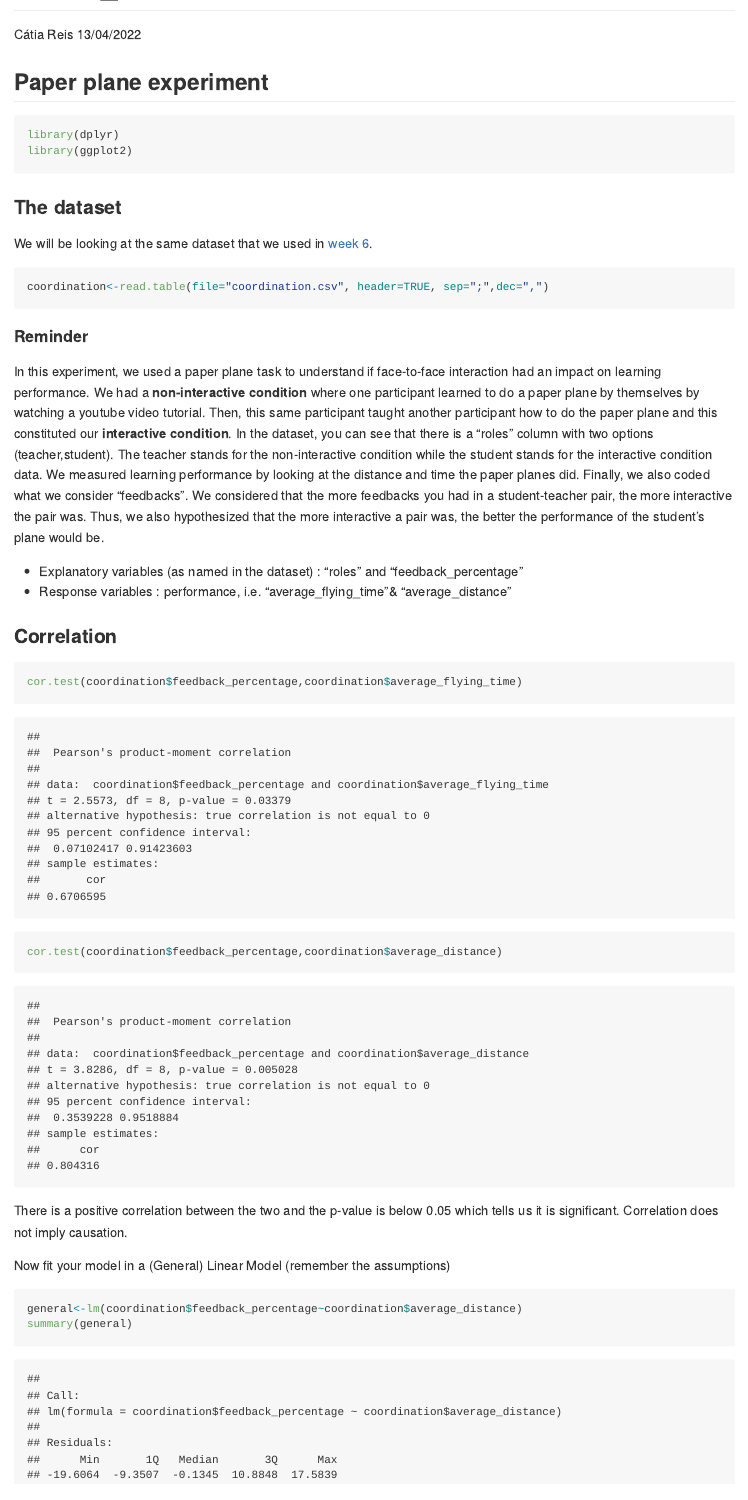
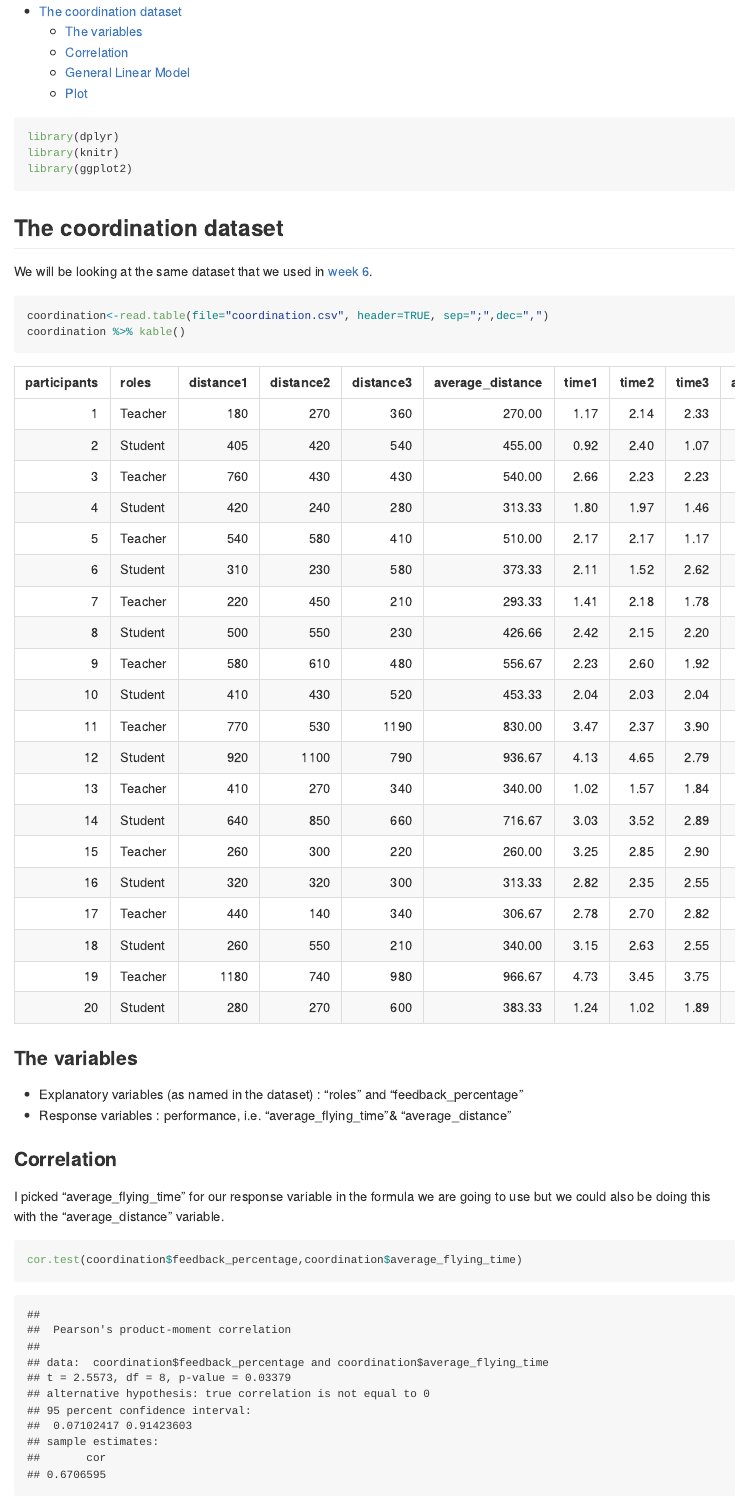
Before and after one commit to kaktos2/Practicals, an R Markdown document (DP_week8/DP_week8.Rmd): the page in a window 1100 px wide, from 80 px down before the commit and from 150 px down after it. Rendered offline with R 4.5, knitr and Pandoc, with nearby package versions; long lines of code are wrapped.

Commit message:
Practical 7 - Final

````diff
--- a/DP_week8/DP_week8.Rmd
+++ b/DP_week8/DP_week8.Rmd
@@ -1,10 +1,10 @@
 ---
 title: "week8_DP"
 author: "Cátia Reis"
-date: "13/04/2022"
+date: "`r Sys.Date()`"
 output:
   github_document:
-  toc: true
+   toc: true
 ---
 
 
@@ -12,36 +12,32 @@
 knitr::opts_chunk$set(echo = TRUE)
 ```
 
-## Paper plane experiment
 ```{r message=F, warning=F}
 library(dplyr)
+library(knitr)
 library(ggplot2)
 ```
-### The dataset
+## The coordination dataset
 
-We will be looking at the same dataset that we used in [week 6](DP_week6/DP_week6.md).
+We will be looking at the same dataset that we used in [week 6](https://github.com/kaktos2/Practicals/blob/b0359cddcbe321f9a0707f52a1e50e1533a206e6/DP_week6/DP_week6.md).
 
 ```{r}
 coordination<-read.table(file="coordination.csv", header=TRUE, sep=";",dec=",")
+coordination %>% kable()
 ```
 
-#### Reminder
-
-In this experiment, we used a paper plane task to understand if face-to-face interaction had an impact on learning performance. We had a **non-interactive condition** where one participant learned to do a paper plane by themselves by watching a youtube video tutorial. Then, this same participant taught another participant how to do the paper plane and this constituted our **interactive condition**. In the dataset, you can see that there is a "roles" column with two options (teacher,student). The teacher stands for the non-interactive condition while the student stands for the interactive condition data. We measured learning performance by looking at the distance and time the paper planes did. Finally, we also coded what we consider "feedbacks". We considered that the more feedbacks you had in a student-teacher pair, the more interactive the pair was. Thus, we also hypothesized that the more interactive a pair was, the better the performance of the student's plane would be.
+### The variables
 
 - Explanatory variables (as named in the dataset) : "roles" and "feedback_percentage"
 - Response variables : performance, i.e. "average_flying_time"& "average_distance"
 
 ### Correlation
 
+I picked "average_flying_time" for our response variable in the formula we are going to use but we could also be doing this with the "average_distance" variable.
+
 ```{r}
 cor.test(coordination$feedback_percentage,coordination$average_flying_time)
-cor.test(coordination$feedback_percentage,coordination$average_distance)
 ```
-There is a positive correlation between the two and the p-value is below 0.05 which tells us it is significant. Correlation does not imply causation.
+There is a positive correlation between the two and the p-value is below 0.05 which tells us it is significant. However,correlation does not imply causation.
 
-Now fit your model in a (General) Linear Model (remember the assumptions)
 
-```{r}
-general<-lm(coordination$feedback_percentage~coordination$average_distance)
-summary(general)
````
Also changed, not shown: DP_week8/DP_week8.md, DP_week8/DP_week8_files/figure-gfm/unnamed-chunk-5-1.png (added), DP_week8/DP_week8.Rmd (20 more changed lines).
